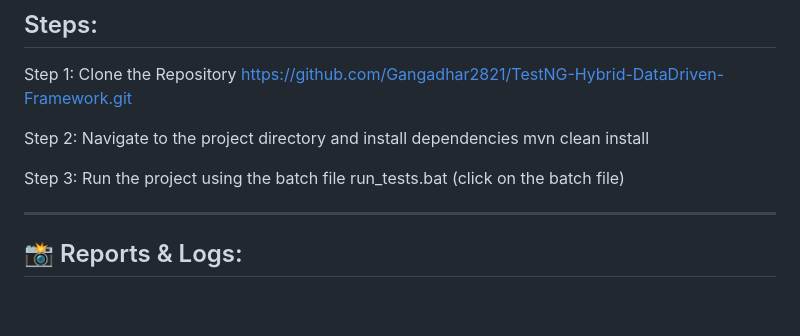
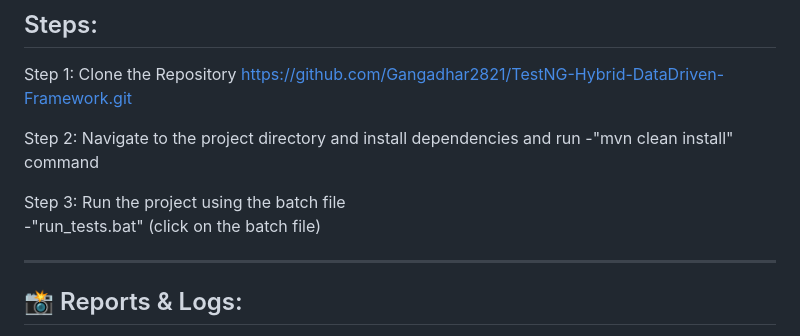
Before and after one commit to Gangadhar2821/TestNG-Hybrid-DataDriven-Framework, a Markdown page: README.md, the part around the change. Rendered like a GitHub page; blank space fills up the shorter version.

```diff
--- a/README.md
+++ b/README.md
@@ -79,11 +79,11 @@ Designed for **maintainability**, **reusability**, and **flexibility**, the fram
 Step 1: Clone the Repository
 https://github.com/Gangadhar2821/TestNG-Hybrid-DataDriven-Framework.git
 
-Step 2: Navigate to the project directory and install dependencies
-mvn clean install
+Step 2: Navigate to the project directory and install dependencies and run
+-"mvn clean install" command
 
 Step 3: Run the project using the batch file
-run_tests.bat (click on the batch file)
+-"run_tests.bat" (click on the batch file)
 
 
 ---
```
